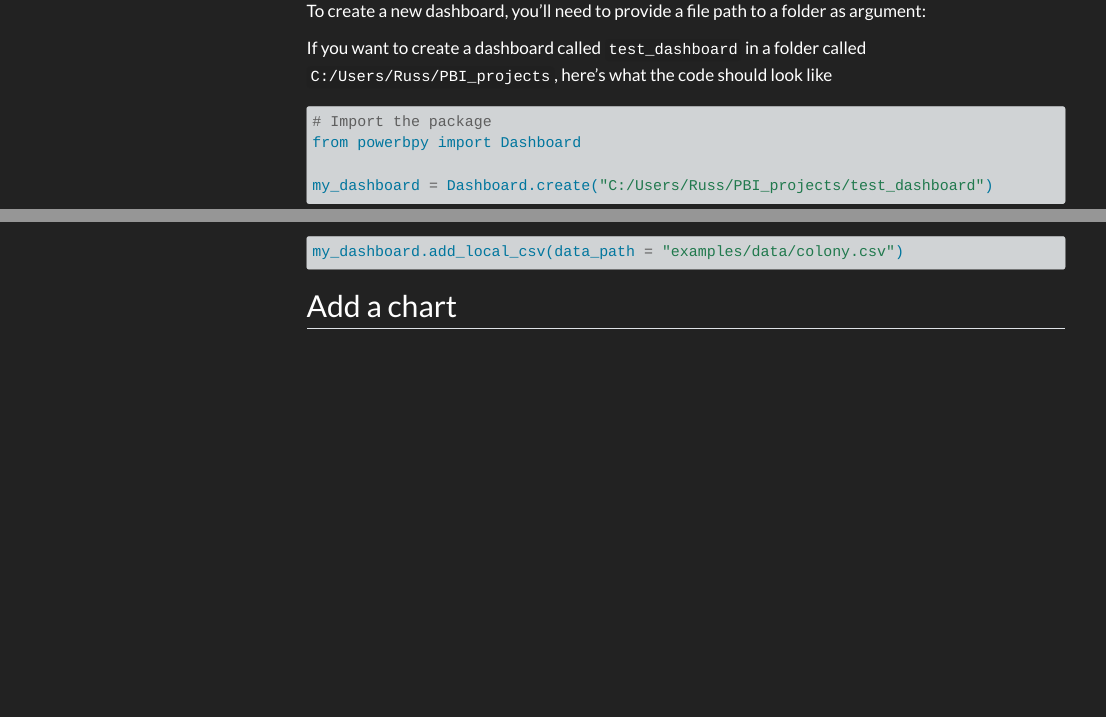
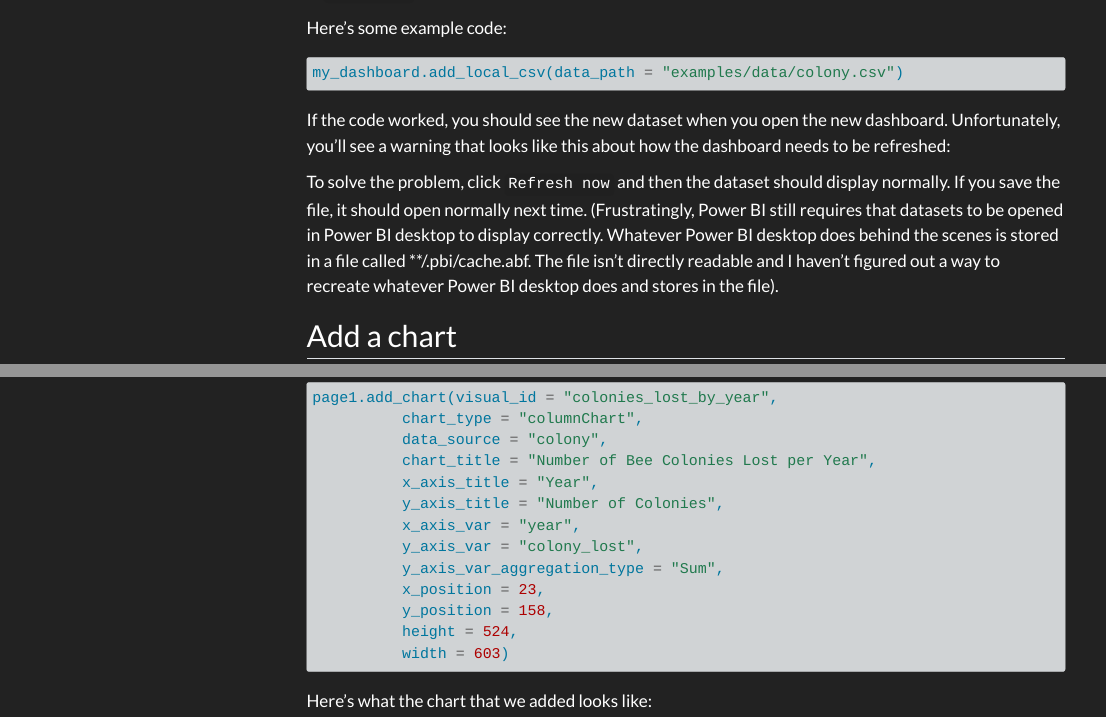
Before and after one commit to Russell-Shean/powerbpy, a Quarto document (docs/example_dashboards/Test Dashboard/Testing Dashboard.qmd): the page in a window 1100 px wide, from 570 px down before the commit and from 2400 px down after it, and a second part further down, joined at a grey line. Rendered offline with R 4.5, knitr and Pandoc in place of Quarto, with nearby package versions; menus at the side of the page are left out; long lines of code are wrapped.

Commit message:
more doccumentation additions

````diff
--- a/docs/example_dashboards/Test Dashboard/Testing Dashboard.qmd
+++ b/docs/example_dashboards/Test Dashboard/Testing Dashboard.qmd
@@ -1,14 +1,14 @@
 ---
 title: "Test Dashboard"
 description: This is the dashboard I use to test the module. It shows a range of example of what is possible to create with Powerbpy.
-image: "https://github.com/Russell-Shean/powerbpy/raw/main/docs/assets/images/page2.gif?raw=true"
+image: "https://github.com/Russell-Shean/powerbpy/raw/main/docs/assets/images/page2.gif"
 ---
 
 # Recreate my testing dashboard
 This example shows how I create the dashboard I use for testing the module. It isn't pretty but it shows a good overview of everything that is currently possible to create using the module. You'll learn how to:
-- create a new dashboard
-- add pages to the dashboard
-- add visual elements such as maps and charts to the pages
+  - create a new dashboard
+  - add pages to the dashboard
+  - add visual elements such as maps and charts to the pages
 ![Example of a dashboard](https://github.com/Russell-Shean/powerbpy/raw/main/docs/assets/images/page1.png?raw=true "Example Dashboard")
 ![Example of a dashboard](https://github.com/Russell-Shean/powerbpy/raw/main/docs/assets/images/page2.gif?raw=true "Example Dashboard")
 
@@ -86,6 +86,9 @@ Here's some example code:
 ```python
 my_dashboard.add_local_csv(data_path = "examples/data/colony.csv")
 ```
+If the code worked, you should see the new dataset when you open the new dashboard. Unfortunately, you'll see a warning that looks like this about how the dashboard needs to be refreshed:
+
+To solve the problem, click `Refresh now` and then the dataset should display normally. If you save the file, it should open normally next time.  (Frustratingly, Power BI still requires that datasets to be opened in Power BI desktop to display correctly. Whatever Power BI desktop does behind the scenes is stored in a file called **/.pbi/cache.abf. The file isn't directly readable and I haven't figured out a way to recreate whatever Power BI desktop does and stores in the file).
 
 ## Add a chart
 Here's how you can add a bar chart to your dashboard. To add the chart you'll need to provide the following required arguments:
@@ -120,3 +123,4 @@ page1.add_chart(visual_id = "colonies_lost_by_year",
 	      height = 524,
 	      width = 603)
 ```
+Here's what the chart that we added looks like:
````
Also changed, not shown: docs/_quarto.yml.
